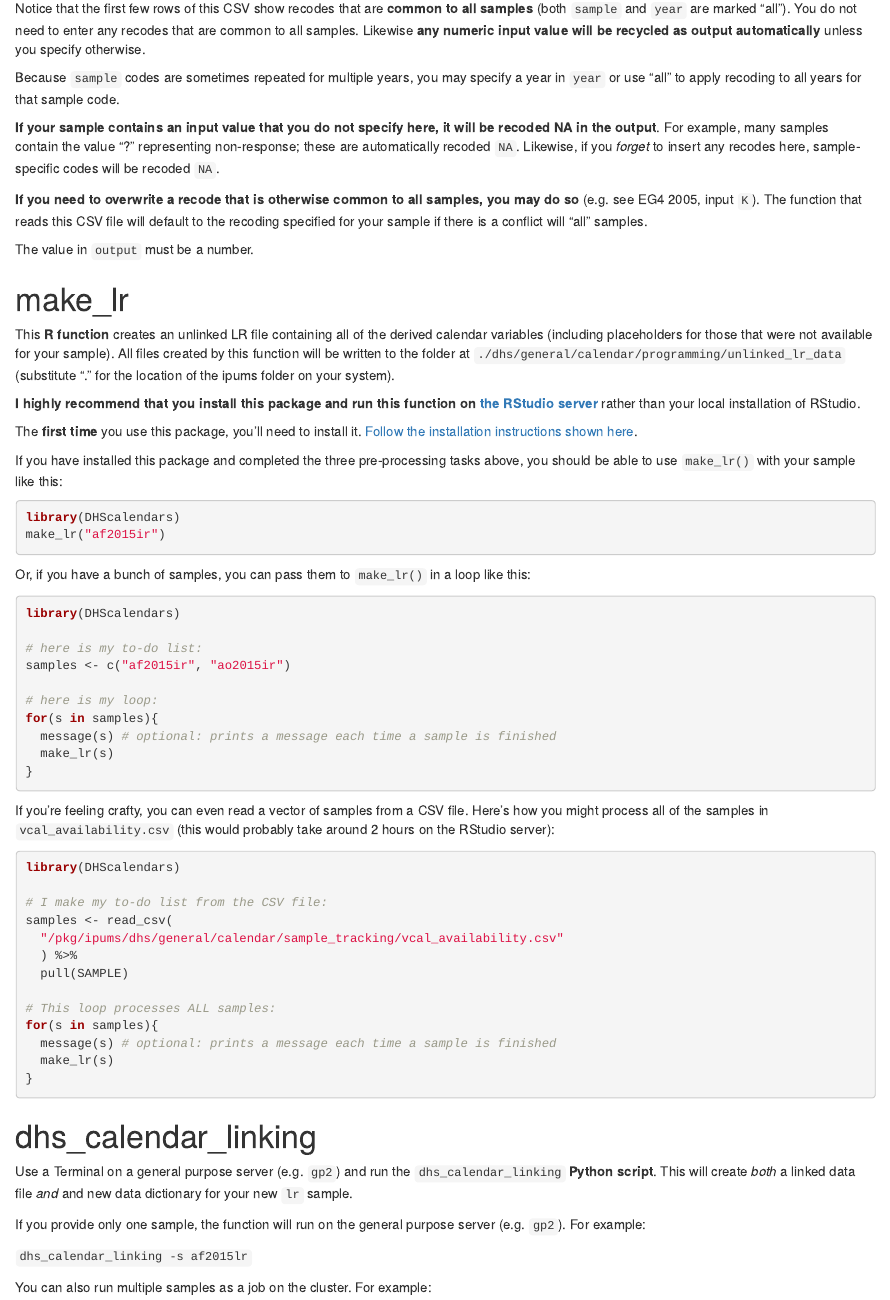
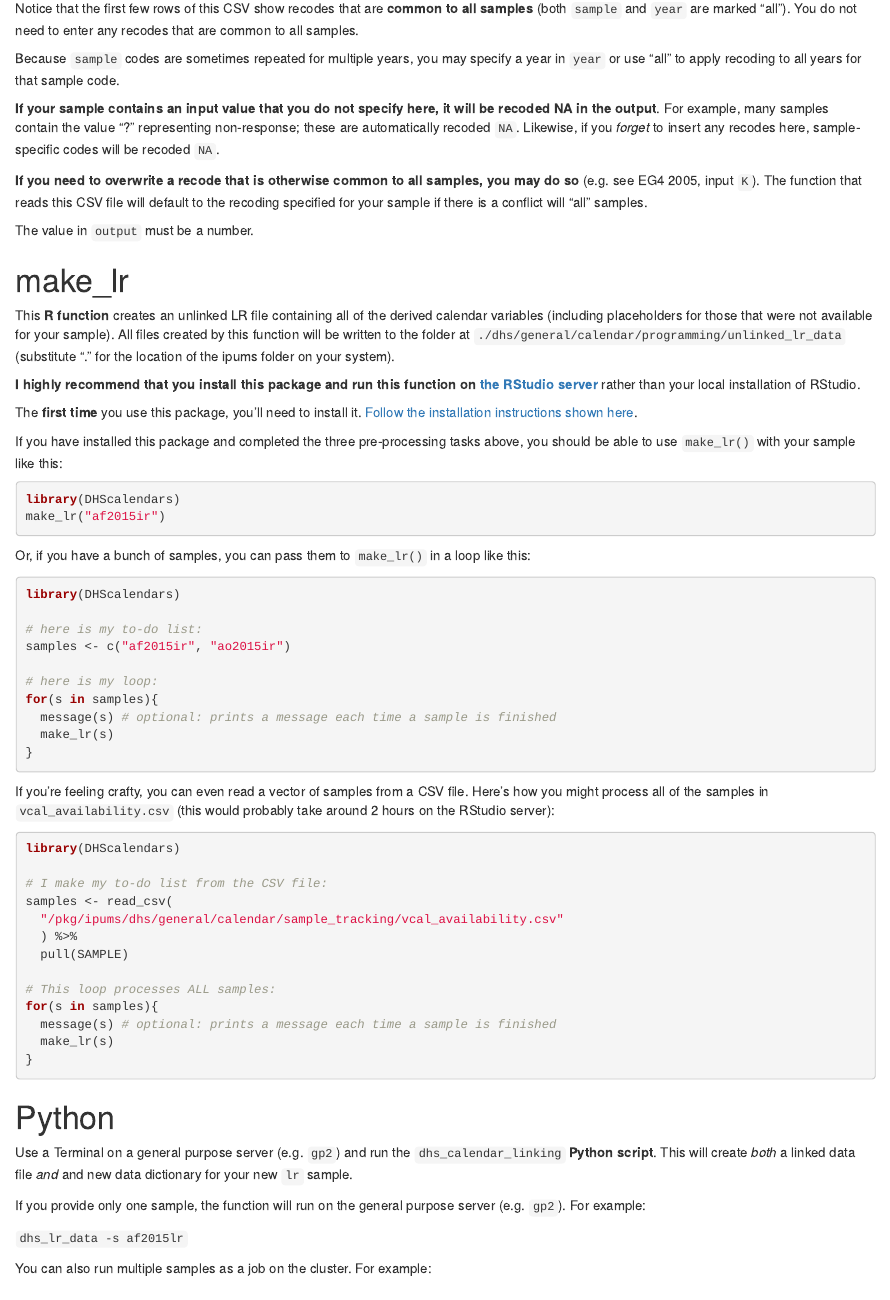
Before and after one commit to matt-gunther/DHScalendars, an R Markdown document (vignettes/Quick-Start.Rmd): the page in a window 1100 px wide, from 3340 px down. Rendered offline with R 4.5, knitr and Pandoc, with nearby package versions.

Commit message:
fixing a typo in Quick Start

````diff
--- a/vignettes/Quick-Start.Rmd
+++ b/vignettes/Quick-Start.Rmd
@@ -106,7 +106,7 @@ read_csv("../resources/vcal_discont_recodes.csv") %>%
   scroll_box(height = "500px")
 ```
 
-Notice that the first few rows of this CSV show recodes that are **common to all samples** (both `sample` and `year` are marked "all"). You do not need to enter any recodes that are common to all samples. Likewise **any numeric input value will be recycled as output automatically** unless you specify otherwise.
+Notice that the first few rows of this CSV show recodes that are **common to all samples** (both `sample` and `year` are marked "all"). You do not need to enter any recodes that are common to all samples.
 
 Because `sample` codes are sometimes repeated for multiple years, you may specify a year in `year` or use "all" to apply recoding to all years for that sample code.
 
@@ -164,13 +164,13 @@ for(s in samples){
 }
 ```
 
-# dhs_calendar_linking
+# Python
 
 Use a Terminal on a general purpose server (e.g. `gp2`) and run the `dhs_calendar_linking` **Python script**. This will create *both* a linked data file *and* and new data dictionary for your new `lr` sample.
 
 If you provide only one sample, the function will run on the general purpose server (e.g. `gp2`). For example:
 
-`dhs_calendar_linking -s af2015lr`
+`dhs_lr_data -s af2015lr`
 
 You can also run multiple samples as a job on the cluster. For example:
 
````
Also changed, not shown: docs/pkgdown.yml, vignettes/Quick-Start.Rmd (2 more changed lines), 1 other file.
